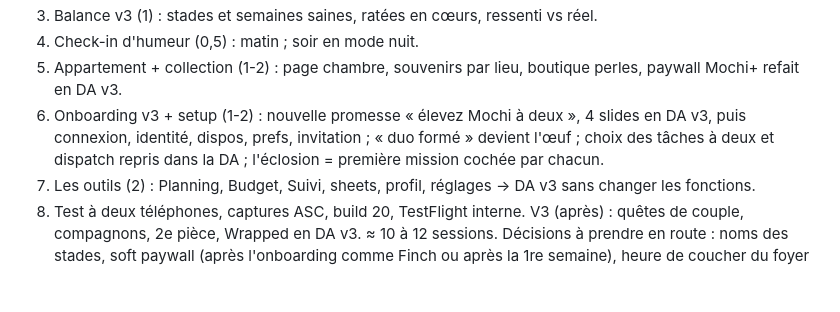
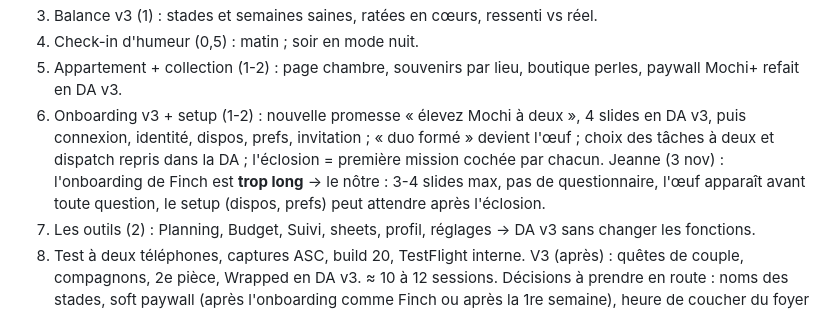
Before and after one commit to jeannecazalot-lgtm/mochi, a Markdown page: TODO.md, the part around the change. GitHub-like rendering; blank space fills up the shorter version.

Commit message:
TODO : onboarding v3 court (Finch jugé trop long par Jeanne)
Co-Authored-By: Claude Fable 5.1 <noreply@anthropic.com>

```diff
--- a/TODO.md
+++ b/TODO.md
@@ -361,6 +361,7 @@ tant que la tranche n'est pas cohérente (le build 19 des testeurs reste tel que
 5. Appartement + collection (1-2) : page chambre, souvenirs par lieu, boutique perles, paywall Mochi+ refait en DA v3.
 6. Onboarding v3 + setup (1-2) : nouvelle promesse « élevez Mochi à deux », 4 slides en DA v3, puis connexion, identité, dispos, prefs,
    invitation ; « duo formé » devient l'œuf ; choix des tâches à deux et dispatch repris dans la DA ; l'éclosion = première mission cochée par chacun.
+   Jeanne (3 nov) : l'onboarding de Finch est **trop long** → le nôtre : 3-4 slides max, pas de questionnaire, l'œuf apparaît avant toute question, le setup (dispos, prefs) peut attendre après l'éclosion.
 7. Les outils (2) : Planning, Budget, Suivi, sheets, profil, réglages → DA v3 sans changer les fonctions.
 8. Test à deux téléphones, captures ASC, build 20, TestFlight interne.
 V3 (après) : quêtes de couple, compagnons, 2e pièce, Wrapped en DA v3.
```
